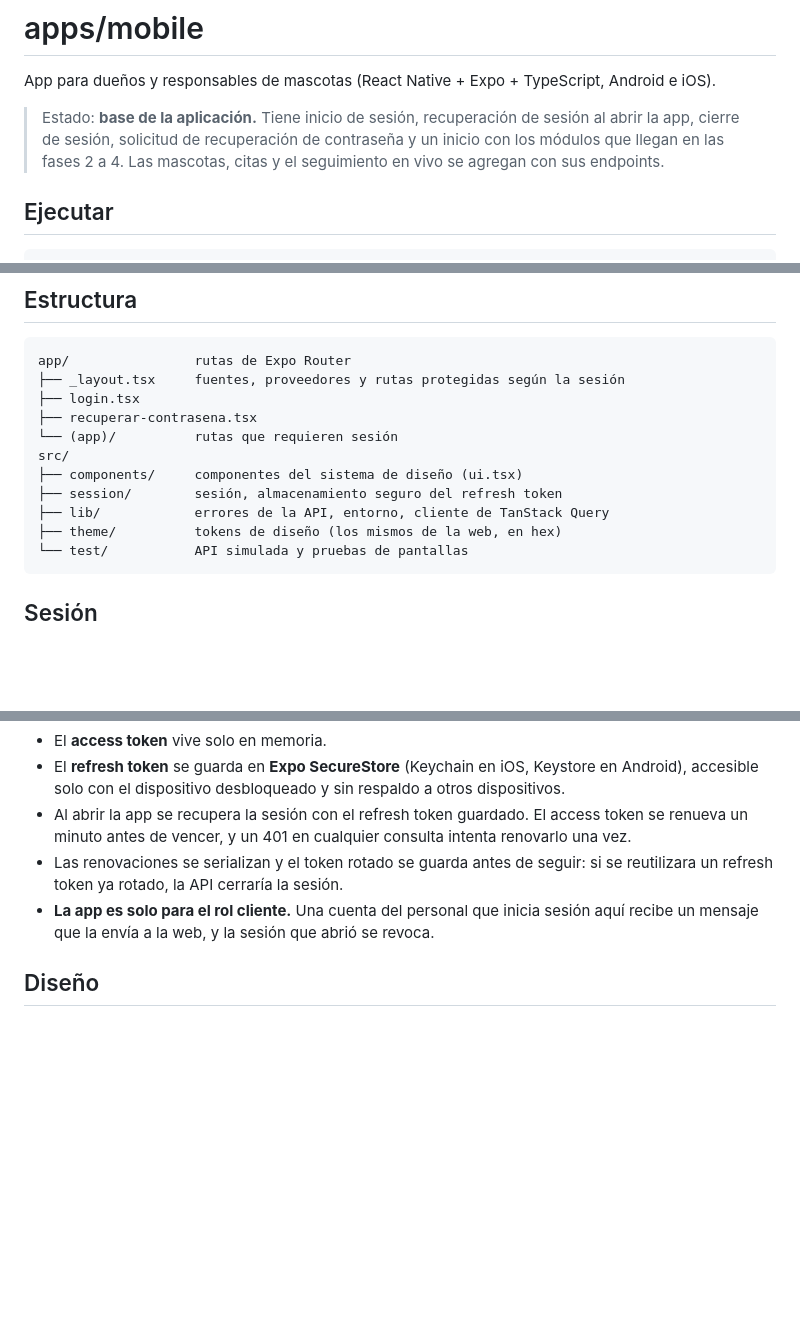
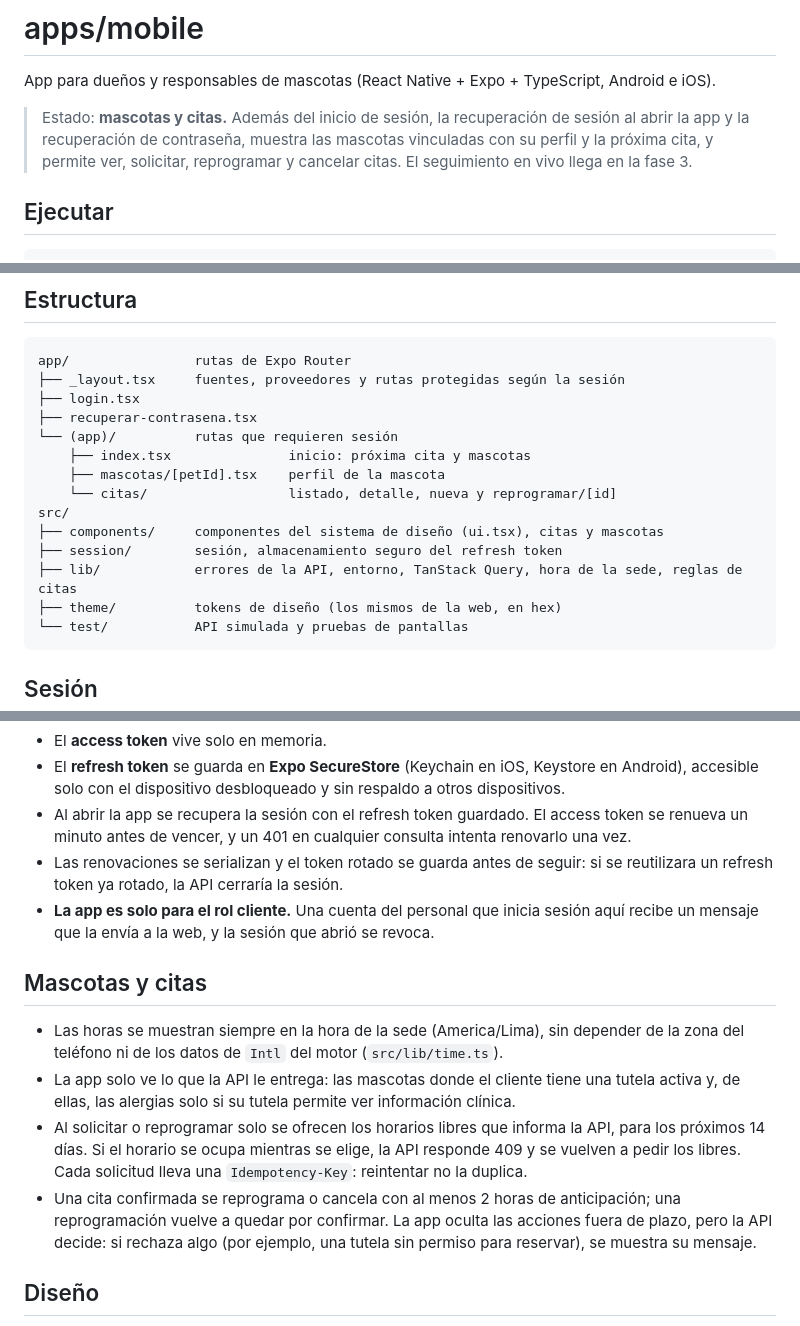
Before and after one commit to RenzoVillafuerteTapia/vetcare, a Markdown page: apps/mobile/README.md, 3 parts joined by grey strips. GitHub-like rendering; blank space fills up the shorter version.

Commit message:
docs: registrar las mascotas y citas de la app móvil

````diff
--- a/apps/mobile/README.md
+++ b/apps/mobile/README.md
@@ -2,10 +2,10 @@
 
 App para dueños y responsables de mascotas (React Native + Expo + TypeScript, Android e iOS).
 
-> Estado: **base de la aplicación.** Tiene inicio de sesión, recuperación de sesión al abrir la
-> app, cierre de sesión, solicitud de recuperación de contraseña y un inicio con los módulos que
-> llegan en las fases 2 a 4. Las mascotas, citas y el seguimiento en vivo se agregan con sus
-> endpoints.
+> Estado: **mascotas y citas.** Además del inicio de sesión, la recuperación de sesión al abrir
+> la app y la recuperación de contraseña, muestra las mascotas vinculadas con su perfil y la
+> próxima cita, y permite ver, solicitar, reprogramar y cancelar citas. El seguimiento en vivo
+> llega en la fase 3.
 
 ## Ejecutar
 
@@ -32,10 +32,13 @@ app/                rutas de Expo Router
 ├── login.tsx
 ├── recuperar-contrasena.tsx
 └── (app)/          rutas que requieren sesión
+    ├── index.tsx               inicio: próxima cita y mascotas
+    ├── mascotas/[petId].tsx    perfil de la mascota
+    └── citas/                  listado, detalle, nueva y reprogramar/[id]
 src/
-├── components/     componentes del sistema de diseño (ui.tsx)
+├── components/     componentes del sistema de diseño (ui.tsx), citas y mascotas
 ├── session/        sesión, almacenamiento seguro del refresh token
-├── lib/            errores de la API, entorno, cliente de TanStack Query
+├── lib/            errores de la API, entorno, TanStack Query, hora de la sede, reglas de citas
 ├── theme/          tokens de diseño (los mismos de la web, en hex)
 └── test/           API simulada y pruebas de pantallas
 ```
@@ -51,6 +54,20 @@ src/
   un refresh token ya rotado, la API cerraría la sesión.
 - **La app es solo para el rol cliente.** Una cuenta del personal que inicia sesión aquí recibe un
   mensaje que la envía a la web, y la sesión que abrió se revoca.
+
+## Mascotas y citas
+
+- Las horas se muestran siempre en la hora de la sede (America/Lima), sin depender de la zona
+  del teléfono ni de los datos de `Intl` del motor (`src/lib/time.ts`).
+- La app solo ve lo que la API le entrega: las mascotas donde el cliente tiene una tutela activa
+  y, de ellas, las alergias solo si su tutela permite ver información clínica.
+- Al solicitar o reprogramar solo se ofrecen los horarios libres que informa la API, para los
+  próximos 14 días. Si el horario se ocupa mientras se elige, la API responde 409 y se vuelven a
+  pedir los libres. Cada solicitud lleva una `Idempotency-Key`: reintentar no la duplica.
+- Una cita confirmada se reprograma o cancela con al menos 2 horas de anticipación; una
+  reprogramación vuelve a quedar por confirmar. La app oculta las acciones fuera de plazo, pero
+  la API decide: si rechaza algo (por ejemplo, una tutela sin permiso para reservar), se muestra
+  su mensaje.
 
 ## Diseño
 
````
Also changed, not shown: other parts of apps/mobile/README.md (+7 -0 lines), CHANGELOG.md (+1 -0 lines), README.md (+2 -2 lines).
